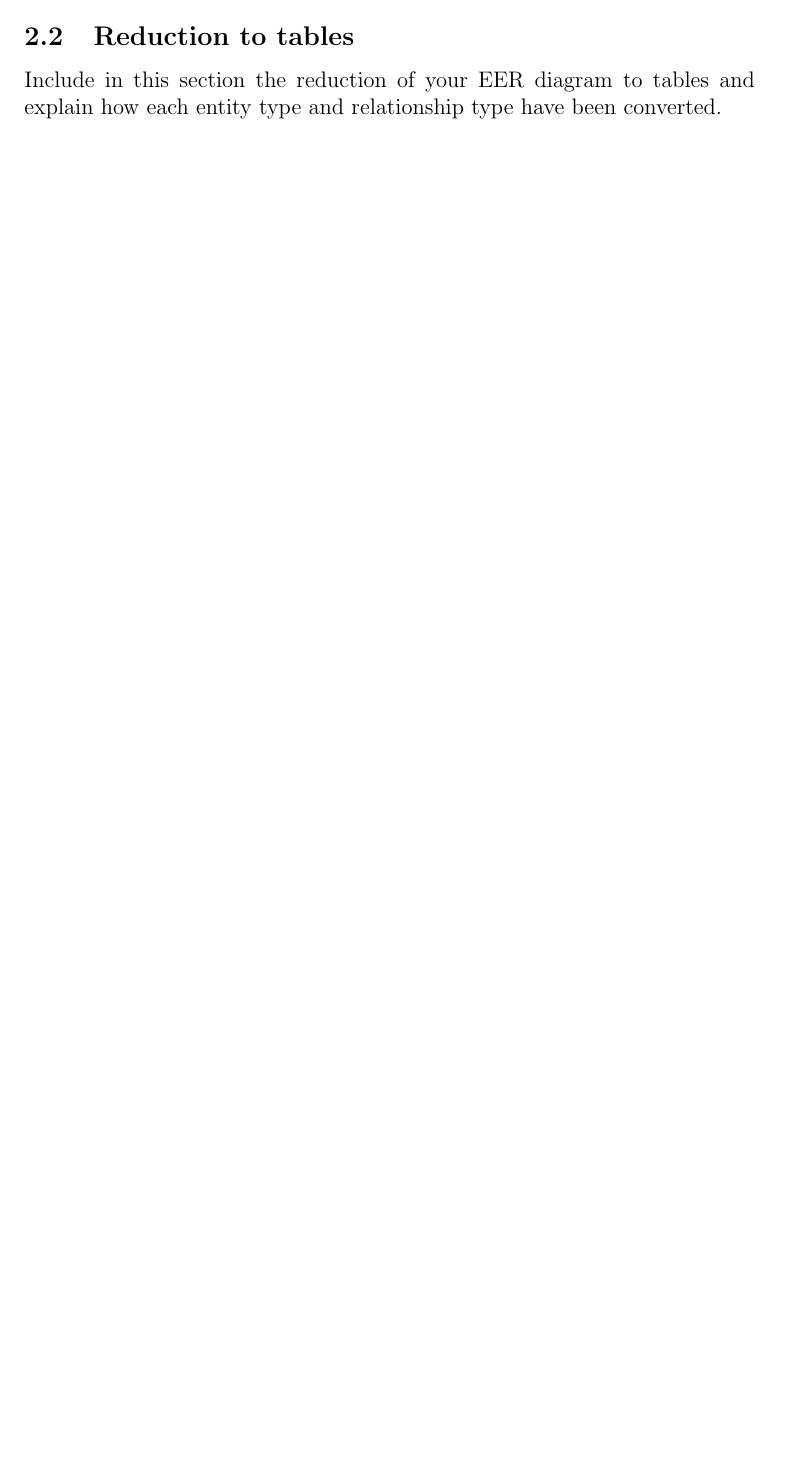
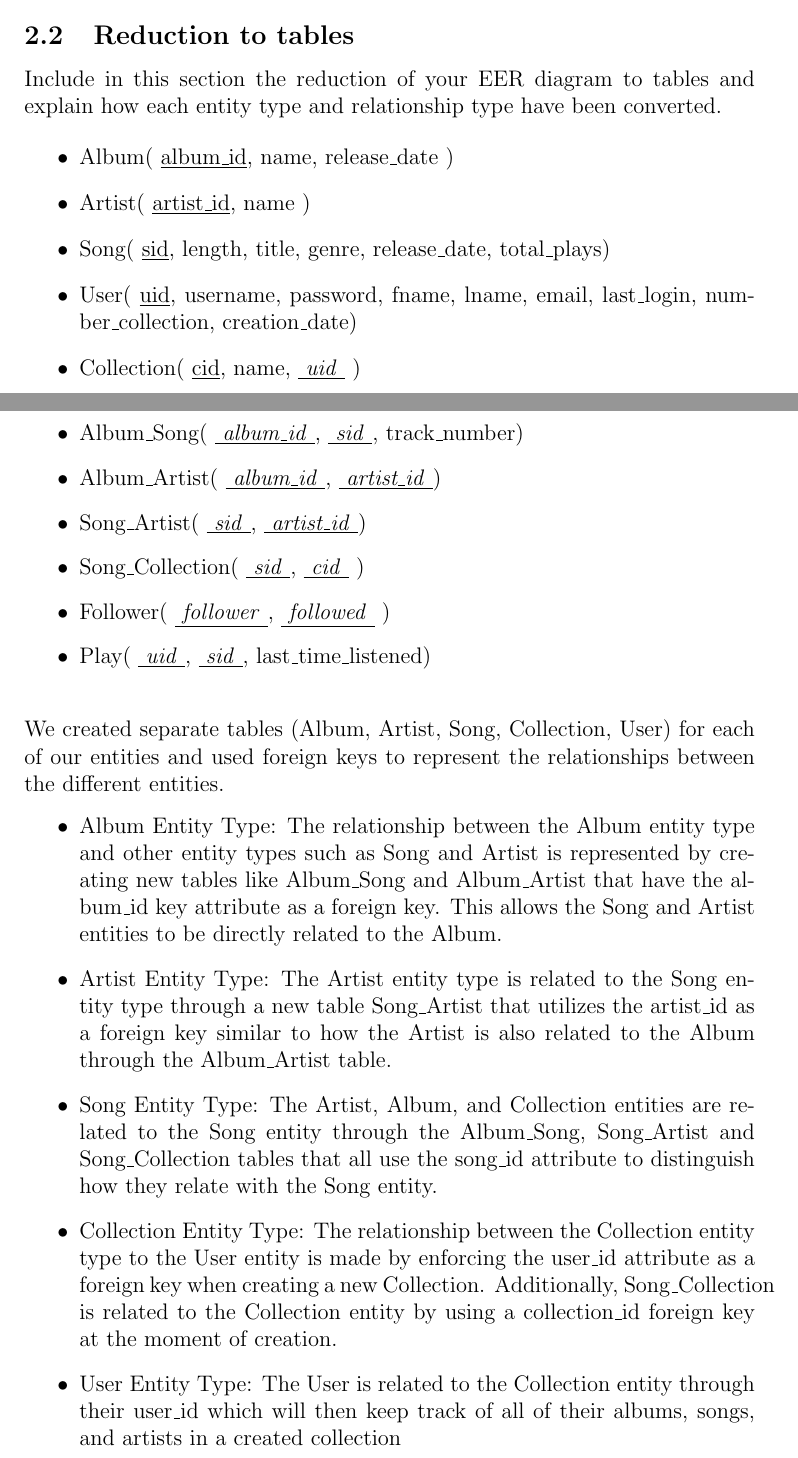
Before and after one commit to m-dorsey/MeamDB, a LaTeX document (docs/REPORT_INITIAL.tex): part of page 1 of 5 before the commit and two parts of pages 2 and 3 of 7 after it, the two joined at a grey line, cut so that both start at the same text, the shorter picture padded with empty space. Compiled offline with pdfLaTeX.

Commit message:
updated Report

```diff
--- a/docs/REPORT_INITIAL.tex
+++ b/docs/REPORT_INITIAL.tex
@@ -34,3 +81,30 @@ Student 4 tts1848: Emi Simpson\\
+    \begin{itemize}
+        \item Album( \underline{album\_id}, name, release\_date )
+        \item Artist( \underline{artist\_id}, name )
+        \item Song( \underline{sid}, length, title, genre, release\_date, total\_plays)
+        \item User( \underline{uid}, username, password, fname, lname, email, last\_login, number\_collection, creation\_date)
+        \item Collection( \underline{cid}, name, \underline{ \emph{uid} } )
+        \item Album\_Song( \underline{ \emph{album\_id} }, \underline{ \emph{sid} }, track\_number)
+        \item Album\_Artist( \underline{ \emph{album\_id} }, \underline{ \emph{artist\_id} })
+        \item Song\_Artist( \underline{ \emph{sid} }, \underline{ \emph{artist\_id} })
+        \item Song\_Collection( \underline{ \emph{sid} }, \underline{ \emph{cid} } )
+        \item Follower( \underline{ \emph{follower} }, \underline{ \emph{followed} } )
+        \item Play( \underline{ \emph{uid} }, \underline{ \emph{sid} }, last\_time\_listened)
+    \end{itemize}
+    \\~\\
+    We created separate tables (Album, Artist, Song, Collection, User) for each of our
+    entities and used foreign keys to represent the relationships between the different entities.
+    \begin{itemize}
+        \item Album Entity Type: The relationship between the Album entity type and other entity types such as Song and Artist is represented by creating new tables like Album\_Song and Album\_Artist that have the album\_id key attribute as a foreign key. This allows the Song and Artist entities to be directly related to the Album.
+        \item Artist Entity Type: The Artist entity type is related to the Song entity type through a new table Song\_Artist that utilizes the artist\_id as a foreign key similar to how the Artist is also related to the Album through the Album\_Artist table.
+        \item Song Entity Type: The Artist, Album, and Collection entities are related to the Song entity through the Album\_Song, Song\_Artist and Song\_Collection tables that all use the song\_id attribute to distinguish how they relate with the Song entity.
+        \item Collection Entity Type: The relationship between the Collection entity type to the User entity is made by enforcing the user\_id attribute as a foreign key when creating a new Collection. Additionally, Song\_Collection is related to the Collection entity by using a collection\_id foreign key at the moment of creation.
+        \item User Entity Type: The User is related to the Collection entity through their user\_id which will then keep track of all of their albums, songs, and artists in a created collection
+    \end{itemize}
+%
+%
+%
+%
     \subsection{Data Requirements/Constraints}
     Use this section to list all the data domains and constraints that cannot be captured in your EER diagram but must be enforced by the database system. For example, there may be attribute types with a restricted domain, you must list those attribute types here and their domains. Similarly, attribute types with restrictions like uniqueness or required must be also listed here.
     \subsection{Sample instance data}
```
Also changed, not shown: docs/REPORT_INITIAL.tex (49 more changed lines).
